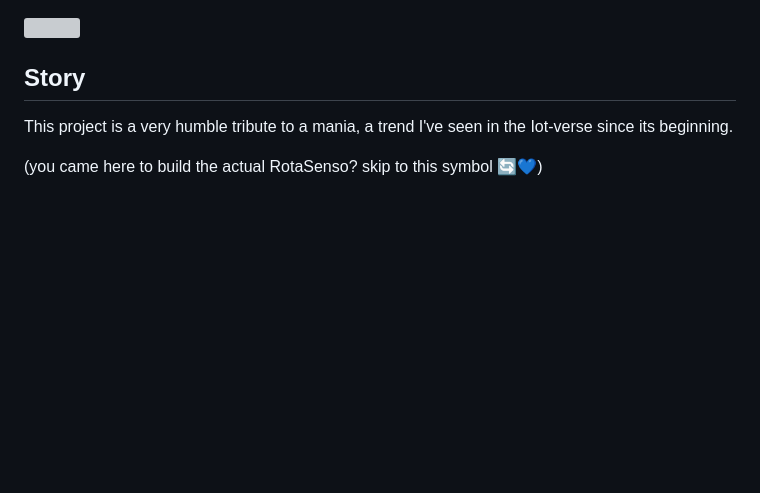
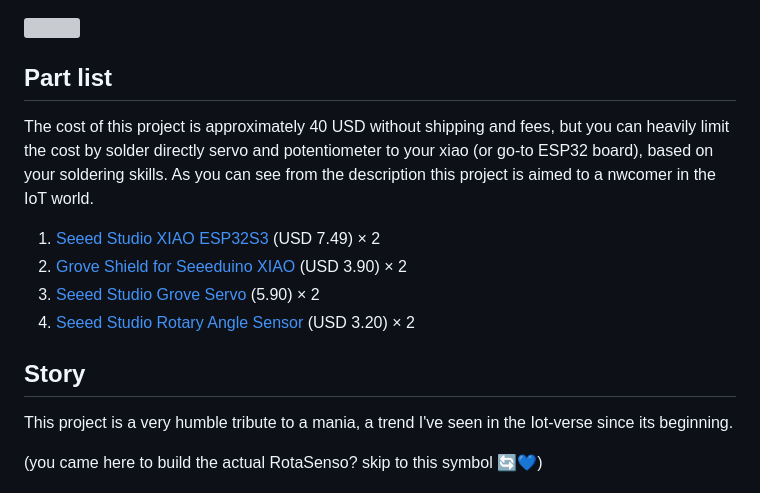
Before and after one commit to vongomben/RotaSenso, a Markdown page: README.md, the part around one of its changes. Rendered like a GitHub page; blank space fills up the shorter version; grey boxes are pictures that could not be loaded.

```diff
--- a/README.md
+++ b/README.md
@@ -3,5 +4,14 @@ RotaSenso: Feel the presence of someone afar. A connected rotary device that mir
 
 ![](https://github.com/vongomben/RotaSenso/blob/main/gif/full.gif)
+
+## Part list
+
+The cost of this project is approximately 40 USD without shipping and fees, but you can heavily limit the cost by solder directly servo and potentiometer to your xiao (or go-to ESP32 board), based on your soldering skills. As you can see from the description this project is aimed to a nwcomer in the IoT world.
+
+1) [Seeed Studio XIAO ESP32S3](https://www.seeedstudio.com/XIAO-ESP32S3-p-5627.html) (USD 7.49) ×	2
+2) [Grove Shield for Seeeduino XIAO](https://www.seeedstudio.com/Grove-Shield-for-Seeeduino-XIAO-p-4621.html) (USD 3.90) × 2
+3) [Seeed Studio Grove Servo](https://www.seeedstudio.com/Grove-Servo.html) (5.90) ×	2
+4) [Seeed Studio Rotary Angle Sensor](https://www.seeedstudio.com/Grove-Rotary-Angle-Sensor.html) (USD 3.20) ×	2
 
 
 ## Story
```
Also changed, not shown: other parts of README.md (+1 -0 lines).
